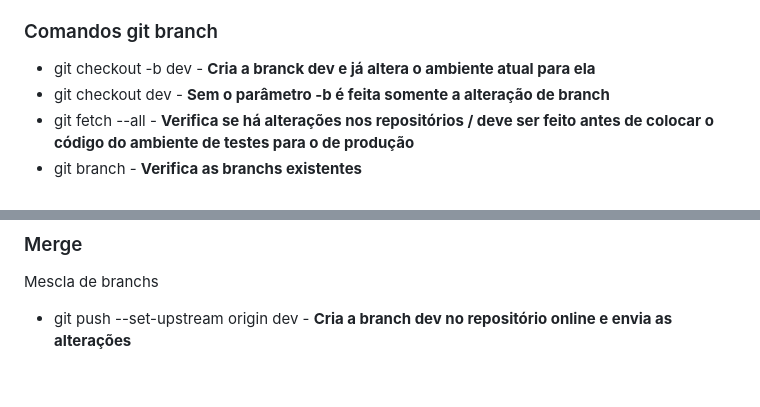
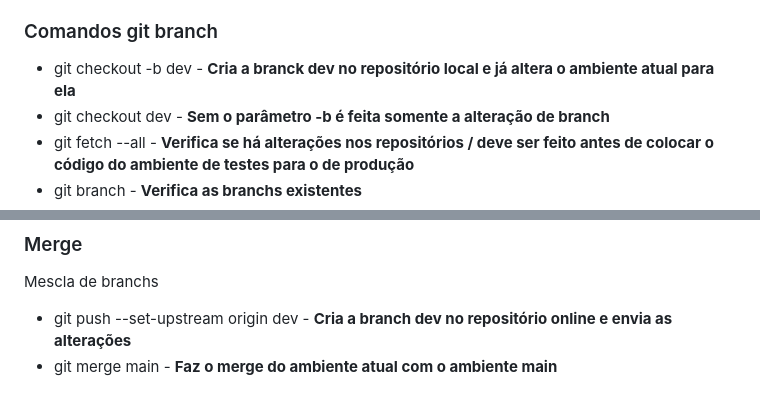
Before and after one commit to lpc1990/curso-frontend, a Markdown page: README.md, 2 parts joined by grey strips. GitHub-like rendering.

Commit message:
testando merge

```diff
--- a/README.md
+++ b/README.md
@@ -52,7 +52,7 @@ São ramificações ou versões paralelas do código, como se fossem mesas de tr
 - DOD (Definition of done - Critérios de aceite)
 - Versionamento 1.0.0
 ### Comandos git branch
-- git checkout -b dev - **Cria a branck dev e já altera o ambiente atual para ela**
+- git checkout -b dev - **Cria a branck dev no repositório local e já altera o ambiente atual para ela**
 - git checkout dev - **Sem o parâmetro -b é feita somente a alteração de branch**
 - git fetch --all - **Verifica se há alterações nos repositórios / deve ser feito antes de colocar o código do ambiente de testes para o de produção**
 - git branch - **Verifica as branchs existentes**
@@ -65,3 +65,4 @@ São ramificações ou versões paralelas do código, como se fossem mesas de tr
 Mescla de branchs
 
 - git push --set-upstream origin dev - **Cria a branch dev no repositório online e envia as alterações**
+- git merge main - **Faz o merge do ambiente atual com o ambiente main**
```
